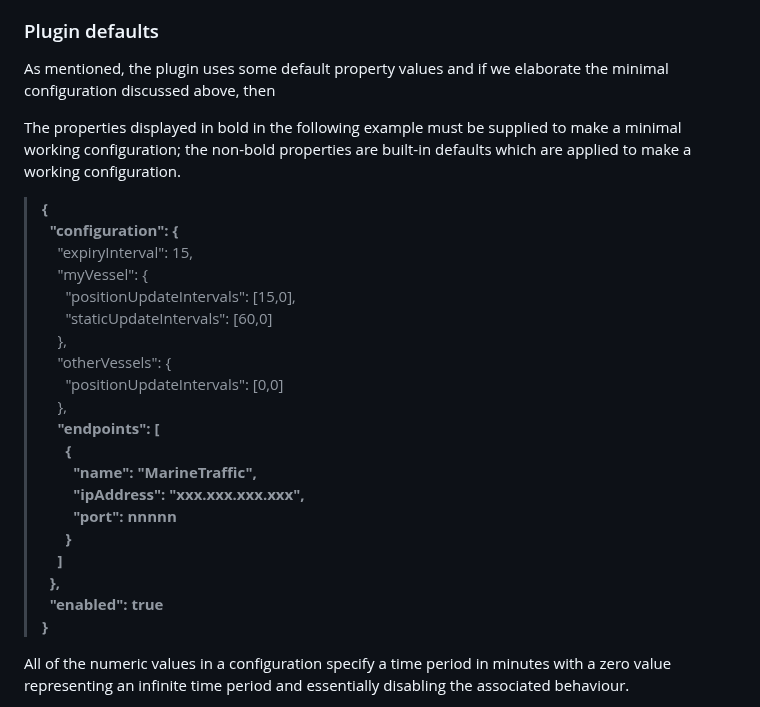
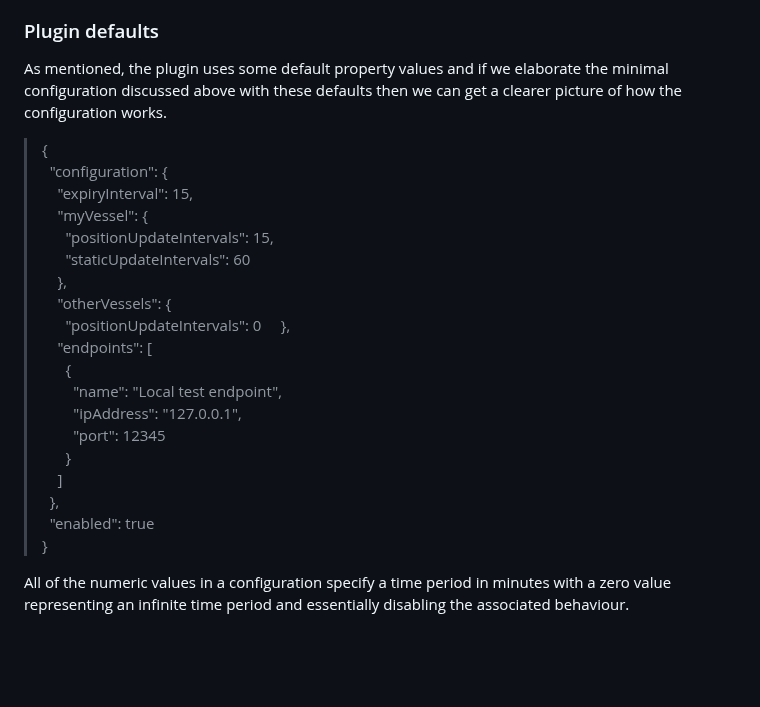
Before and after one commit to pdjr-signalk-plugins/ais-reporter, a Markdown page: README.md, the part around the change. Drawn GitHub-style; blank space fills up the shorter version.

```diff
--- a/README.md
+++ b/README.md
@@ -62,32 +62,28 @@ installation folder.
 ### Plugin defaults
 
 As mentioned, the plugin uses some default property values and if we elaborate
-the minimal configuration discussed above, then
-
-The properties displayed in bold in the following example must be supplied
-to make a minimal working configuration; the non-bold properties are built-in
-defaults which are applied to make a working configuration.
-
-> **{**
-> **&nbsp;&nbsp;"configuration": {**
+the minimal configuration discussed above with these defaults then we can
+get a clearer picture of how the configuration works.
+> {
+> &nbsp;&nbsp;"configuration": {
 > &nbsp;&nbsp;&nbsp;&nbsp;"expiryInterval": 15,
 > &nbsp;&nbsp;&nbsp;&nbsp;"myVessel": {
-> &nbsp;&nbsp;&nbsp;&nbsp;&nbsp;&nbsp;"positionUpdateIntervals": [15,0],
-> &nbsp;&nbsp;&nbsp;&nbsp;&nbsp;&nbsp;"staticUpdateIntervals": [60,0]
+> &nbsp;&nbsp;&nbsp;&nbsp;&nbsp;&nbsp;"positionUpdateIntervals": 15,
+> &nbsp;&nbsp;&nbsp;&nbsp;&nbsp;&nbsp;"staticUpdateIntervals": 60
 > &nbsp;&nbsp;&nbsp;&nbsp;},
 > &nbsp;&nbsp;&nbsp;&nbsp;"otherVessels": {
-> &nbsp;&nbsp;&nbsp;&nbsp;&nbsp;&nbsp;"positionUpdateIntervals": [0,0]
+> &nbsp;&nbsp;&nbsp;&nbsp;&nbsp;&nbsp;"positionUpdateIntervals": 0
 > &nbsp;&nbsp;&nbsp;&nbsp;},
-> **&nbsp;&nbsp;&nbsp;&nbsp;"endpoints": [**
-> **&nbsp;&nbsp;&nbsp;&nbsp;&nbsp;&nbsp;{**
-> **&nbsp;&nbsp;&nbsp;&nbsp;&nbsp;&nbsp;&nbsp;&nbsp;"name": "MarineTraffic",**
-> **&nbsp;&nbsp;&nbsp;&nbsp;&nbsp;&nbsp;&nbsp;&nbsp;"ipAddress": "xxx.xxx.xxx.xxx",**
-> **&nbsp;&nbsp;&nbsp;&nbsp;&nbsp;&nbsp;&nbsp;&nbsp;"port": nnnnn**
-> **&nbsp;&nbsp;&nbsp;&nbsp;&nbsp;&nbsp;}**
-> **&nbsp;&nbsp;&nbsp;&nbsp;]**
-> **&nbsp;&nbsp;},**
-> **&nbsp;&nbsp;"enabled": true**
-> **}**
+> &nbsp;&nbsp;&nbsp;&nbsp;"endpoints": [
+> &nbsp;&nbsp;&nbsp;&nbsp;&nbsp;&nbsp;{
+> &nbsp;&nbsp;&nbsp;&nbsp;&nbsp;&nbsp;&nbsp;&nbsp;"name": "Local test endpoint",
+> &nbsp;&nbsp;&nbsp;&nbsp;&nbsp;&nbsp;&nbsp;&nbsp;"ipAddress": "127.0.0.1",
+> &nbsp;&nbsp;&nbsp;&nbsp;&nbsp;&nbsp;&nbsp;&nbsp;"port": 12345
+> &nbsp;&nbsp;&nbsp;&nbsp;&nbsp;&nbsp;}
+> &nbsp;&nbsp;&nbsp;&nbsp;]
+> &nbsp;&nbsp;},
+> &nbsp;&nbsp;"enabled": true
+> }
 
 All of the numeric values in a configuration specify a time period
 in minutes with a zero value representing an infinite time period and
```
